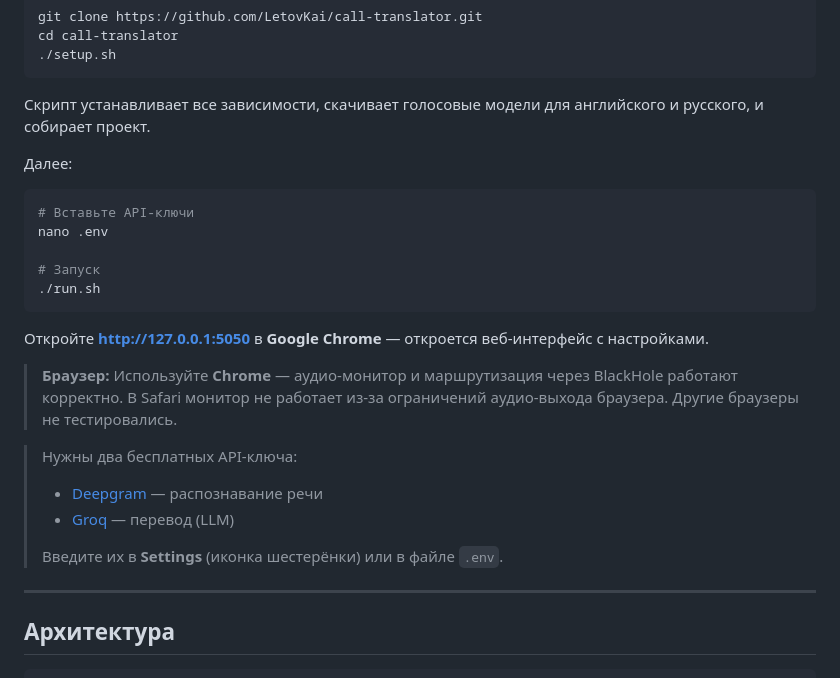
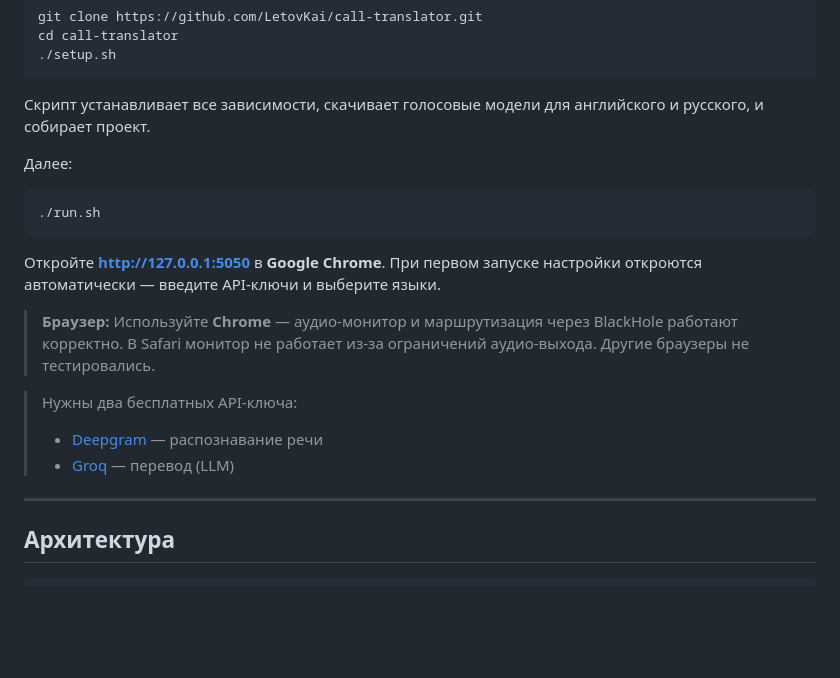
Before and after one commit to org-event/OpenPolySphere, a Markdown page: README.ru.md, the part around the change. Drawn GitHub-style; blank space fills up the shorter version.

````diff
--- a/README.ru.md
+++ b/README.ru.md
@@ -30,22 +30,16 @@ cd call-translator
 Далее:
 
 ```bash
-# Вставьте API-ключи
-nano .env
-
-# Запуск
 ./run.sh
 ```
 
-Откройте **http://127.0.0.1:5050** в **Google Chrome** — откроется веб-интерфейс с настройками.
+Откройте **http://127.0.0.1:5050** в **Google Chrome**. При первом запуске настройки откроются автоматически — введите API-ключи и выберите языки.
 
-> **Браузер:** Используйте **Chrome** — аудио-монитор и маршрутизация через BlackHole работают корректно. В Safari монитор не работает из-за ограничений аудио-выхода браузера. Другие браузеры не тестировались.
+> **Браузер:** Используйте **Chrome** — аудио-монитор и маршрутизация через BlackHole работают корректно. В Safari монитор не работает из-за ограничений аудио-выхода. Другие браузеры не тестировались.
 
 > Нужны два бесплатных API-ключа:
 > - [Deepgram](https://console.deepgram.com) — распознавание речи
 > - [Groq](https://console.groq.com) — перевод (LLM)
->
-> Введите их в **Settings** (иконка шестерёнки) или в файле `.env`.
 
 ---
 
````
Also changed, not shown: README.md (+2 -8 lines).
